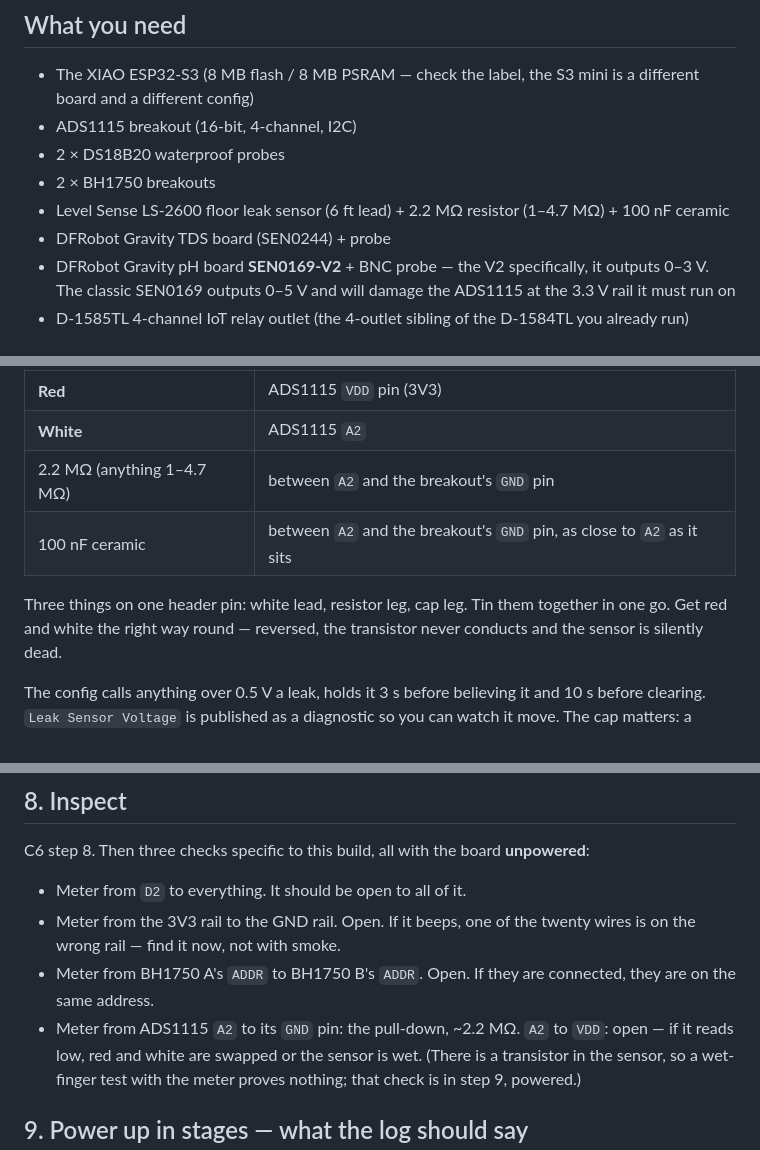
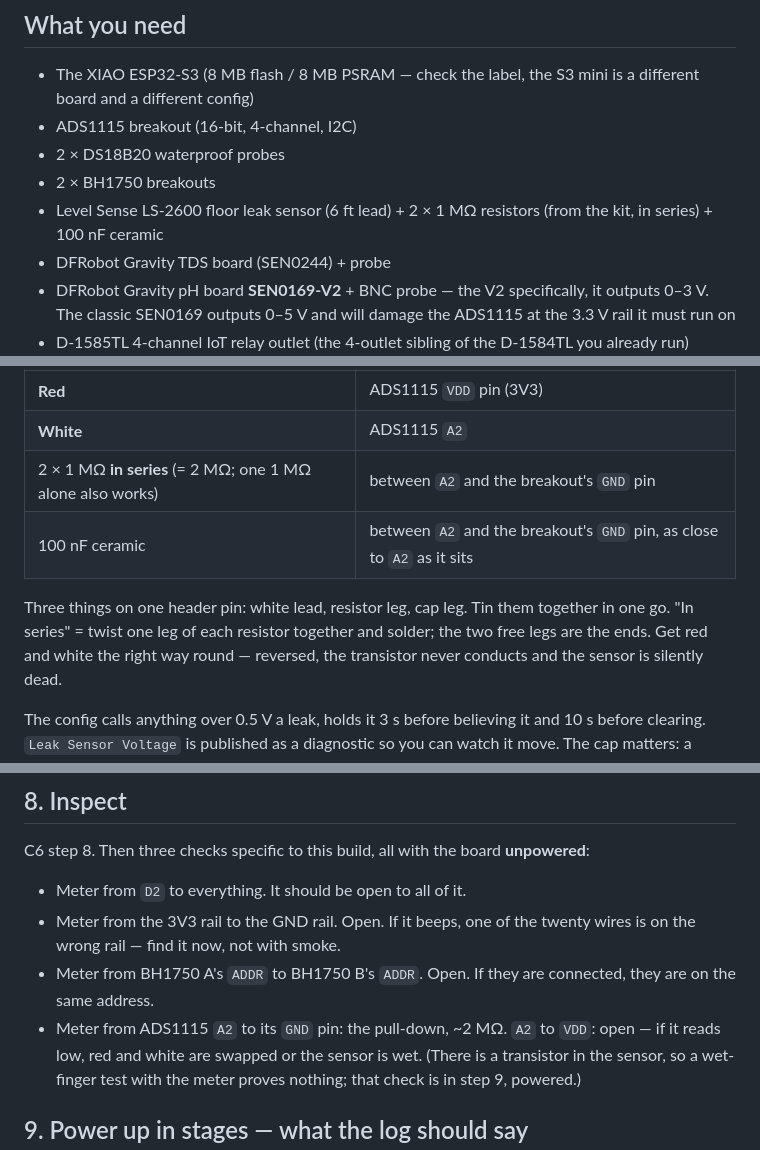
Before and after one commit to JoshuaSeidel/tank-monitor, a Markdown page: ASSEMBLY.md, 3 parts joined by grey strips. GitHub-like rendering.

Commit message:
Assembly: the leak pull-down is two 1M from the kit in series
Co-Authored-By: Claude Opus 5 <noreply@anthropic.com>

```diff
--- a/ASSEMBLY.md
+++ b/ASSEMBLY.md
@@ -513,7 +513,7 @@ other in this file.
 - ADS1115 breakout (16-bit, 4-channel, I2C)
 - 2 × DS18B20 waterproof probes
 - 2 × BH1750 breakouts
-- Level Sense LS-2600 floor leak sensor (6 ft lead) + 2.2 MΩ resistor (1–4.7 MΩ) + 100 nF ceramic
+- Level Sense LS-2600 floor leak sensor (6 ft lead) + 2 × 1 MΩ resistors (from the kit, in series) + 100 nF ceramic
 - DFRobot Gravity TDS board (SEN0244) + probe
 - DFRobot Gravity pH board **SEN0169-V2** + BNC probe — the V2 specifically,
   it outputs 0–3 V. The classic SEN0169 outputs 0–5 V and will damage the
@@ -779,11 +779,12 @@ own header**. The XIAO is not touched.
 |---|---|
 | **Red** | ADS1115 `VDD` pin (3V3) |
 | **White** | ADS1115 `A2` |
-| 2.2 MΩ (anything 1–4.7 MΩ) | between `A2` and the breakout's `GND` pin |
+| 2 × 1 MΩ **in series** (= 2 MΩ; one 1 MΩ alone also works) | between `A2` and the breakout's `GND` pin |
 | 100 nF ceramic | between `A2` and the breakout's `GND` pin, as close to `A2` as it sits |
 
 Three things on one header pin: white lead, resistor leg, cap leg. Tin
-them together in one go. Get red and white the right way round — reversed,
+them together in one go. "In series" = twist one leg of each resistor
+together and solder; the two free legs are the ends. Get red and white the right way round — reversed,
 the transistor never conducts and the sensor is silently dead.
 
 The config calls anything over 0.5 V a leak, holds it 3 s before believing
@@ -812,7 +813,7 @@ C6 step 8. Then three checks specific to this build, all with the board
   twenty wires is on the wrong rail — find it now, not with smoke.
 - Meter from BH1750 A's `ADDR` to BH1750 B's `ADDR`. Open. If they are
   connected, they are on the same address.
-- Meter from ADS1115 `A2` to its `GND` pin: the pull-down, ~2.2 MΩ. `A2`
+- Meter from ADS1115 `A2` to its `GND` pin: the pull-down, ~2 MΩ. `A2`
   to `VDD`: open — if it reads low, red and white are swapped or the
   sensor is wet. (There is a transistor in the sensor, so a wet-finger
   test with the meter proves nothing; that check is in step 9, powered.)
```
